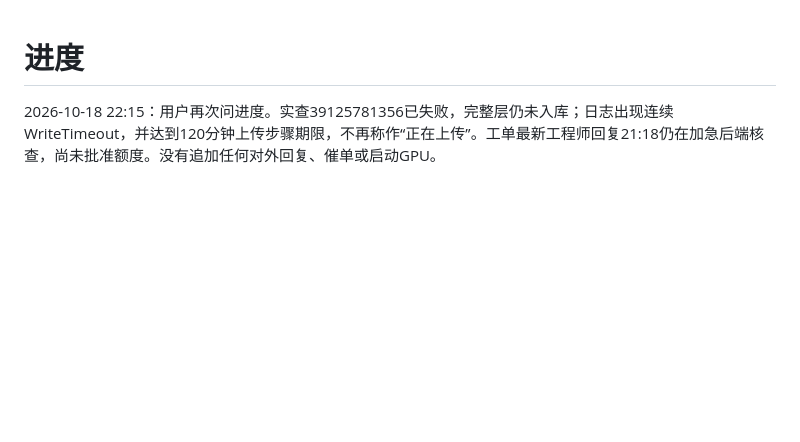
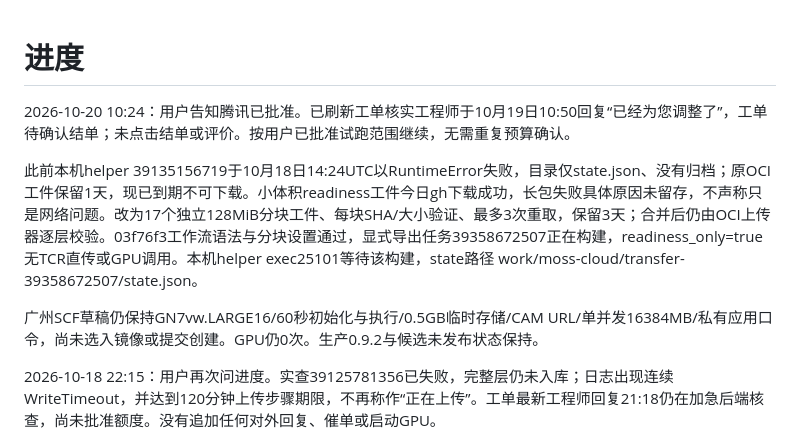
Before and after one commit to pupu838/classroom-enhancer, a Markdown page: docs/moss-cloud/progress.md, the part around the change. Rendered like a GitHub page; blank space fills up the shorter version.

Commit message:
docs: confirm Tencent quota adjustment and renewed bounded transfer [skip ci]

```diff
--- a/docs/moss-cloud/progress.md
+++ b/docs/moss-cloud/progress.md
@@ -1,4 +1,10 @@
 # 进度
+
+2026-10-20 10:24：用户告知腾讯已批准。已刷新工单核实工程师于10月19日10:50回复“已经为您调整了”，工单待确认结单；未点击结单或评价。按用户已批准试跑范围继续，无需重复预算确认。
+
+此前本机helper 39135156719于10月18日14:24UTC以RuntimeError失败，目录仅state.json、没有归档；原OCI工件保留1天，现已到期不可下载。小体积readiness工件今日gh下载成功，长包失败具体原因未留存，不声称只是网络问题。改为17个独立128MiB分块工件、每块SHA/大小验证、最多3次重取，保留3天；合并后仍由OCI上传器逐层校验。03f76f3工作流语法与分块设置通过，显式导出任务39358672507正在构建，readiness_only=true无TCR直传或GPU调用。本机helper exec25101等待该构建，state路径 work/moss-cloud/transfer-39358672507/state.json。
+
+广州SCF草稿仍保持GN7vw.LARGE16/60秒初始化与执行/0.5GB临时存储/CAM URL/单并发16384MB/私有应用口令，尚未选入镜像或提交创建。GPU仍0次。生产0.9.2与候选未发布状态保持。
 
 2026-10-18 22:15：用户再次问进度。实查39125781356已失败，完整层仍未入库；日志出现连续WriteTimeout，并达到120分钟上传步骤期限，不再称作“正在上传”。工单最新工程师回复21:18仍在加急后端核查，尚未批准额度。没有追加任何对外回复、催单或启动GPU。
 
```
Also changed, not shown: docs/moss-cloud/tencent.md (+1 -1 lines).
